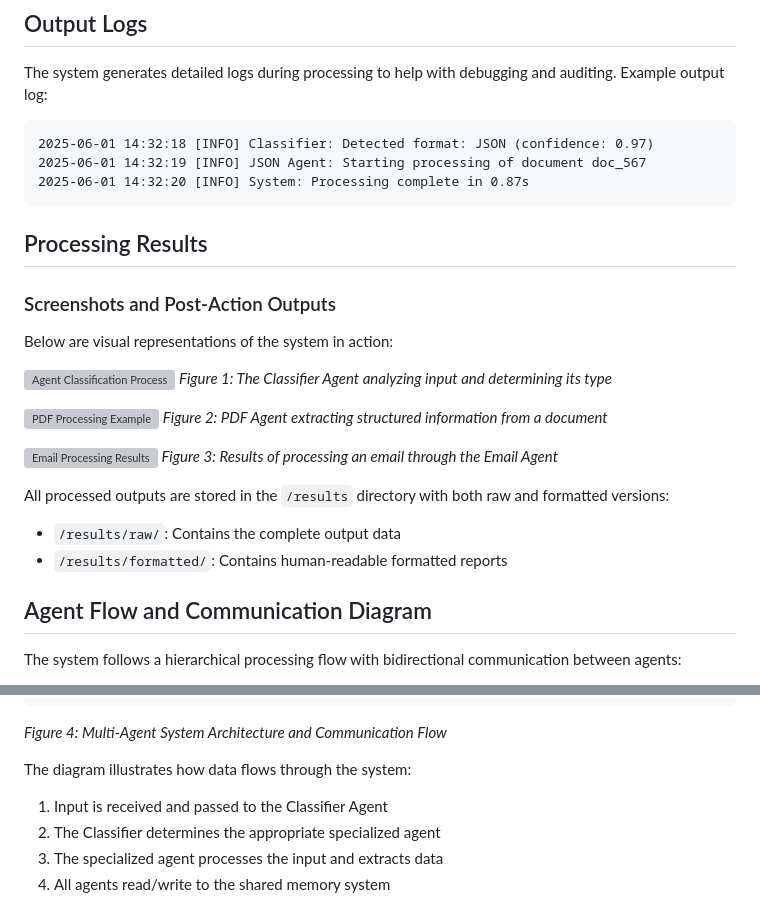
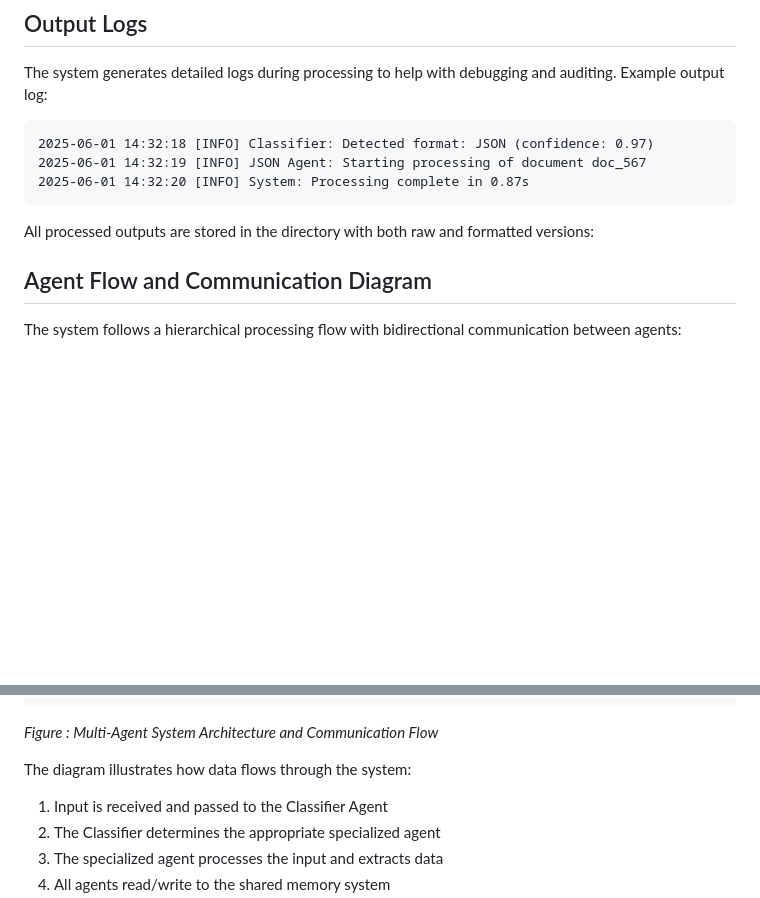
Before and after one commit to Rahula-22/Multi-agent-system, a Markdown page: README.md, 2 parts joined by grey strips. GitHub-like rendering; blank space fills up the shorter version; grey boxes are pictures that could not be loaded.

````diff
--- a/README.md
+++ b/README.md
@@ -146,25 +146,8 @@ The system generates detailed logs during processing to help with debugging and
 2025-06-01 14:32:19 [INFO] JSON Agent: Starting processing of document doc_567
 2025-06-01 14:32:20 [INFO] System: Processing complete in 0.87s
 ```
+All processed outputs are stored in the directory with both raw and formatted versions:
 
-## Processing Results
-### Screenshots and Post-Action Outputs
-
-Below are visual representations of the system in action:
-
-![Agent Classification Process](docs/images/agent_classification.png)
-*Figure 1: The Classifier Agent analyzing input and determining its type*
-
-![PDF Processing Example](docs/images/pdf_processing.png)
-*Figure 2: PDF Agent extracting structured information from a document*
-
-![Email Processing Results](docs/images/email_results.png)
-*Figure 3: Results of processing an email through the Email Agent*
-
-All processed outputs are stored in the `/results` directory with both raw and formatted versions:
-
-- `/results/raw/`: Contains the complete output data
-- `/results/formatted/`: Contains human-readable formatted reports
 
 ## Agent Flow and Communication Diagram
 
@@ -192,7 +175,7 @@ The system follows a hierarchical processing flow with bidirectional communicati
         │                                                         │
         └─────────────────────────────────────────────────────────┘
 ```
-*Figure 4: Multi-Agent System Architecture and Communication Flow*
+*Figure : Multi-Agent System Architecture and Communication Flow*
 
 The diagram illustrates how data flows through the system:
 1. Input is received and passed to the Classifier Agent
````
